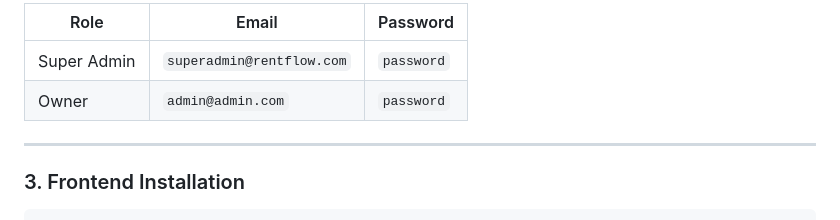
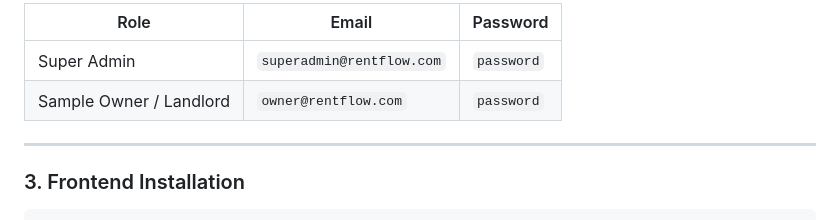
Before and after one commit to Dinorith/Room-management-system, a Markdown page: README.md, the part around the change. Rendered like a GitHub page.

Commit message:
docs: update README and FUNCTIONAL_REQUIREMENTS for billing, seeder, and login modifications

```diff
--- a/README.md
+++ b/README.md
@@ -108,7 +108,7 @@ php artisan migrate --seed
 | Role | Email | Password |
 |------|-------|----------|
 | Super Admin | `superadmin@rentflow.com` | `password` |
-| Owner | `admin@admin.com` | `password` |
+| Sample Owner / Landlord | `owner@rentflow.com` | `password` |
 
 ---
 
```
Also changed, not shown: FUNCTIONAL_REQUIREMENTS.md (+14 -10 lines).
